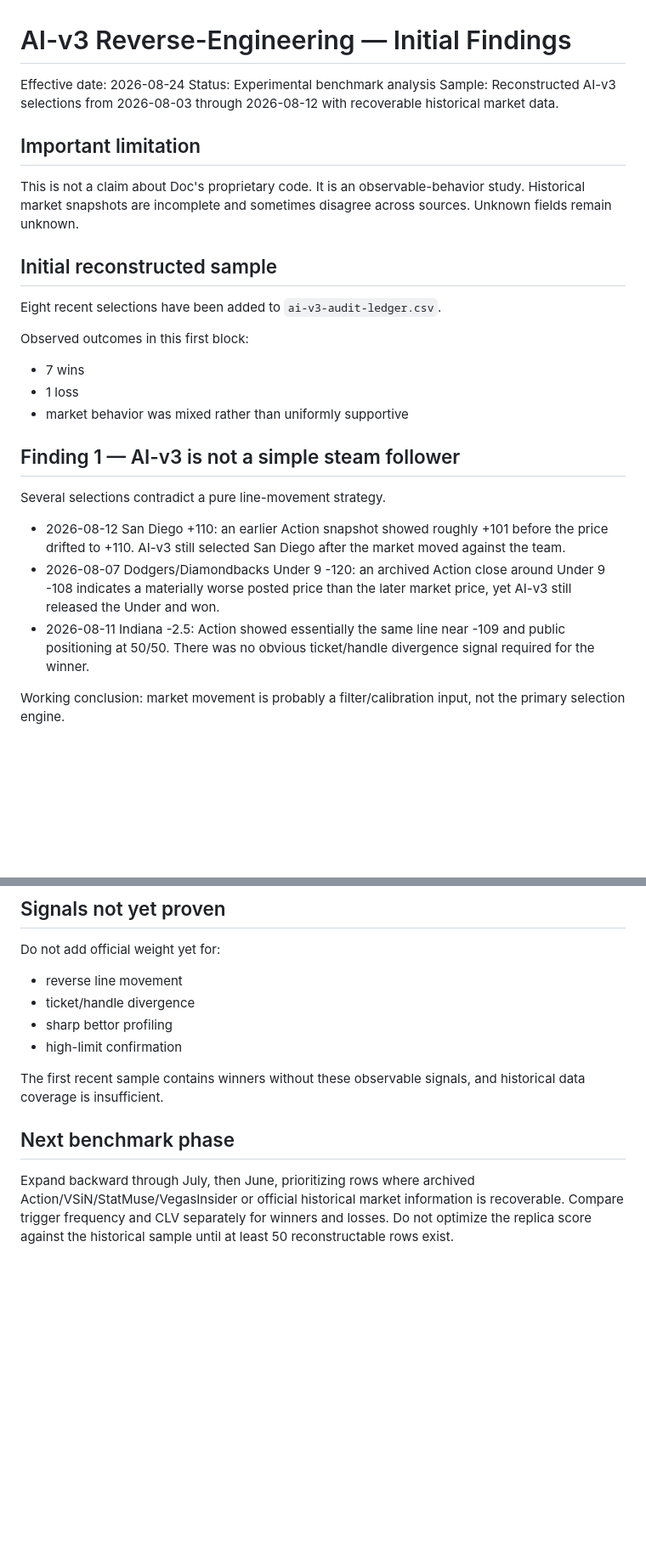
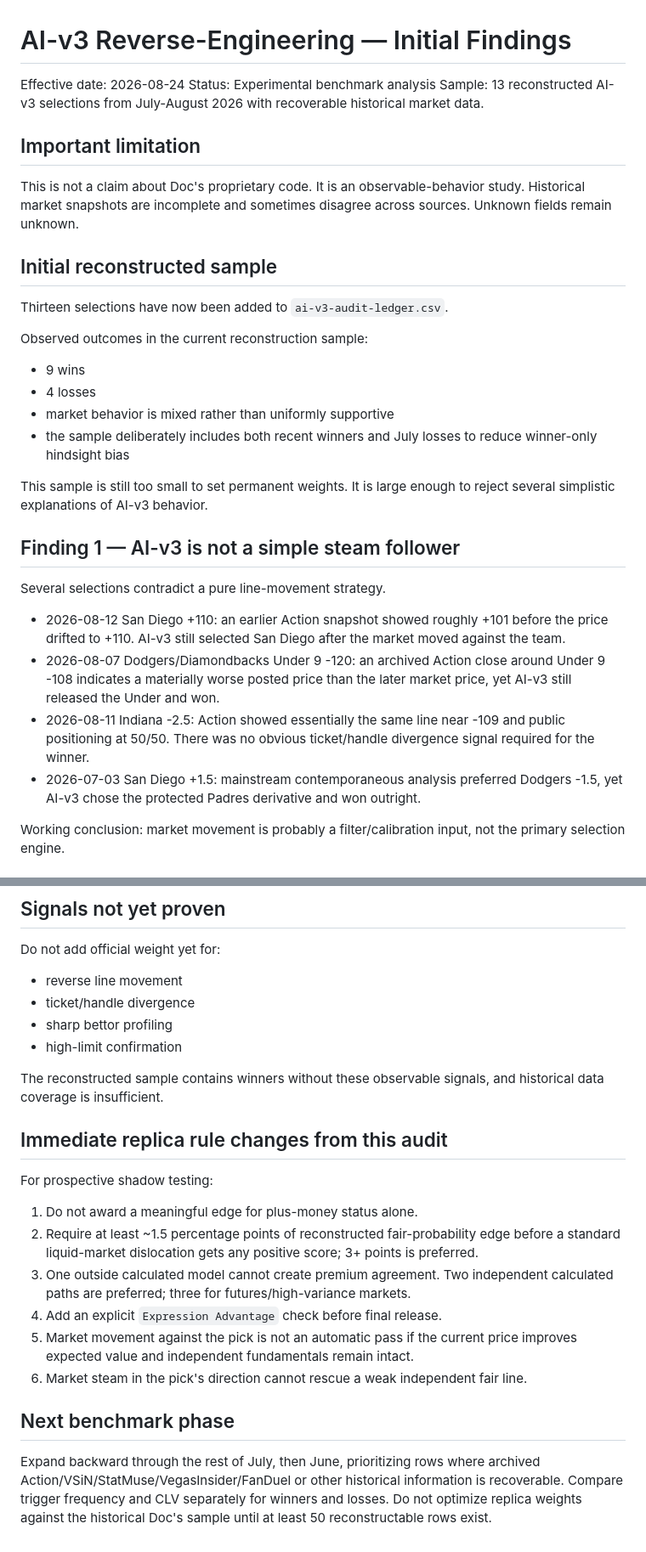
Before and after one commit to dhallpm/mickspicks-vip, a Markdown page: micks-framework/current/ai-v3-initial-findings.md, 2 parts joined by grey strips. Shown at 85% size. GitHub-like rendering; blank space fills up the shorter version.

```diff
--- a/micks-framework/current/ai-v3-initial-findings.md
+++ b/micks-framework/current/ai-v3-initial-findings.md
@@ -2,7 +2,7 @@
 
 Effective date: 2026-08-24
 Status: Experimental benchmark analysis
-Sample: Reconstructed AI-v3 selections from 2026-08-03 through 2026-08-12 with recoverable historical market data.
+Sample: 13 reconstructed AI-v3 selections from July-August 2026 with recoverable historical market data.
 
 ## Important limitation
 
@@ -10,12 +10,15 @@ This is not a claim about Doc's proprietary code. It is an observable-behavior s
 
 ## Initial reconstructed sample
 
-Eight recent selections have been added to `ai-v3-audit-ledger.csv`.
+Thirteen selections have now been added to `ai-v3-audit-ledger.csv`.
 
-Observed outcomes in this first block:
-- 7 wins
-- 1 loss
-- market behavior was mixed rather than uniformly supportive
+Observed outcomes in the current reconstruction sample:
+- 9 wins
+- 4 losses
+- market behavior is mixed rather than uniformly supportive
+- the sample deliberately includes both recent winners and July losses to reduce winner-only hindsight bias
+
+This sample is still too small to set permanent weights. It is large enough to reject several simplistic explanations of AI-v3 behavior.
 
 ## Finding 1 — AI-v3 is not a simple steam follower
 
@@ -24,6 +27,7 @@ Several selections contradict a pure line-movement strategy.
 - 2026-08-12 San Diego +110: an earlier Action snapshot showed roughly +101 before the price drifted to +110. AI-v3 still selected San Diego after the market moved against the team.
 - 2026-08-07 Dodgers/Diamondbacks Under 9 -120: an archived Action close around Under 9 -108 indicates a materially worse posted price than the later market price, yet AI-v3 still released the Under and won.
 - 2026-08-11 Indiana -2.5: Action showed essentially the same line near -109 and public positioning at 50/50. There was no obvious ticket/handle divergence signal required for the winner.
+- 2026-07-03 San Diego +1.5: mainstream contemporaneous analysis preferred Dodgers -1.5, yet AI-v3 chose the protected Padres derivative and won outright.
 
 Working conclusion: market movement is probably a filter/calibration input, not the primary selection engine.
 
@@ -103,8 +159,19 @@ Do not add official weight yet for:
 - sharp bettor profiling
 - high-limit confirmation
 
-The first recent sample contains winners without these observable signals, and historical data coverage is insufficient.
+The reconstructed sample contains winners without these observable signals, and historical data coverage is insufficient.
+
+## Immediate replica rule changes from this audit
+
+For prospective shadow testing:
+
+1. Do not award a meaningful edge for plus-money status alone.
+2. Require at least ~1.5 percentage points of reconstructed fair-probability edge before a standard liquid-market dislocation gets any positive score; 3+ points is preferred.
+3. One outside calculated model cannot create premium agreement. Two independent calculated paths are preferred; three for futures/high-variance markets.
+4. Add an explicit `Expression Advantage` check before final release.
+5. Market movement against the pick is not an automatic pass if the current price improves expected value and independent fundamentals remain intact.
+6. Market steam in the pick's direction cannot rescue a weak independent fair line.
 
 ## Next benchmark phase
 
-Expand backward through July, then June, prioritizing rows where archived Action/VSiN/StatMuse/VegasInsider or official historical market information is recoverable. Compare trigger frequency and CLV separately for winners and losses. Do not optimize the replica score against the historical sample until at least 50 reconstructable rows exist.
+Expand backward through the rest of July, then June, prioritizing rows where archived Action/VSiN/StatMuse/VegasInsider/FanDuel or other historical information is recoverable. Compare trigger frequency and CLV separately for winners and losses. Do not optimize replica weights against the historical Doc's sample until at least 50 reconstructable rows exist.
```
Also changed, not shown: other parts of micks-framework/current/ai-v3-initial-findings.md (+70 -18 lines).
